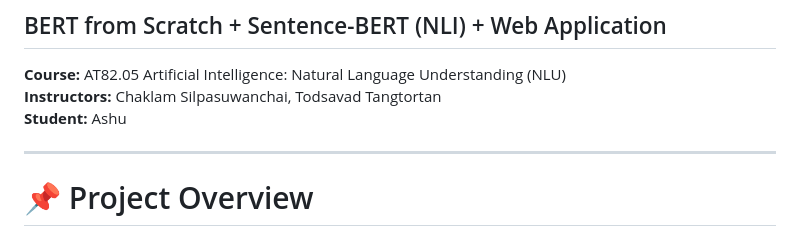
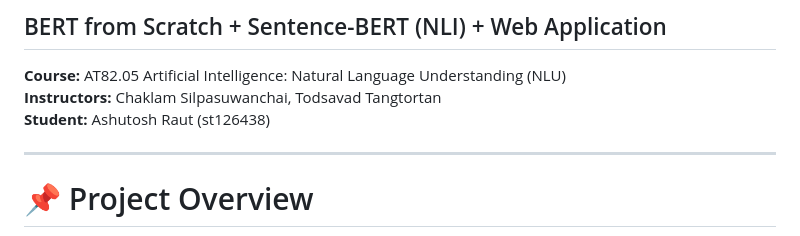
Before and after one commit to aashutosh-raut/A4-Do-You-AGREE, a Markdown page: README.md, the part around the change. Rendered like a GitHub page.

Commit message:
Update student name in README.md

```diff
--- a/README.md
+++ b/README.md
@@ -3,7 +3,7 @@
 
 **Course:** AT82.05 Artificial Intelligence: Natural Language Understanding (NLU)
 **Instructors:** Chaklam Silpasuwanchai, Todsavad Tangtortan
-**Student:** Ashu
+**Student:** Ashutosh Raut (st126438)
 
 ---
 
```
